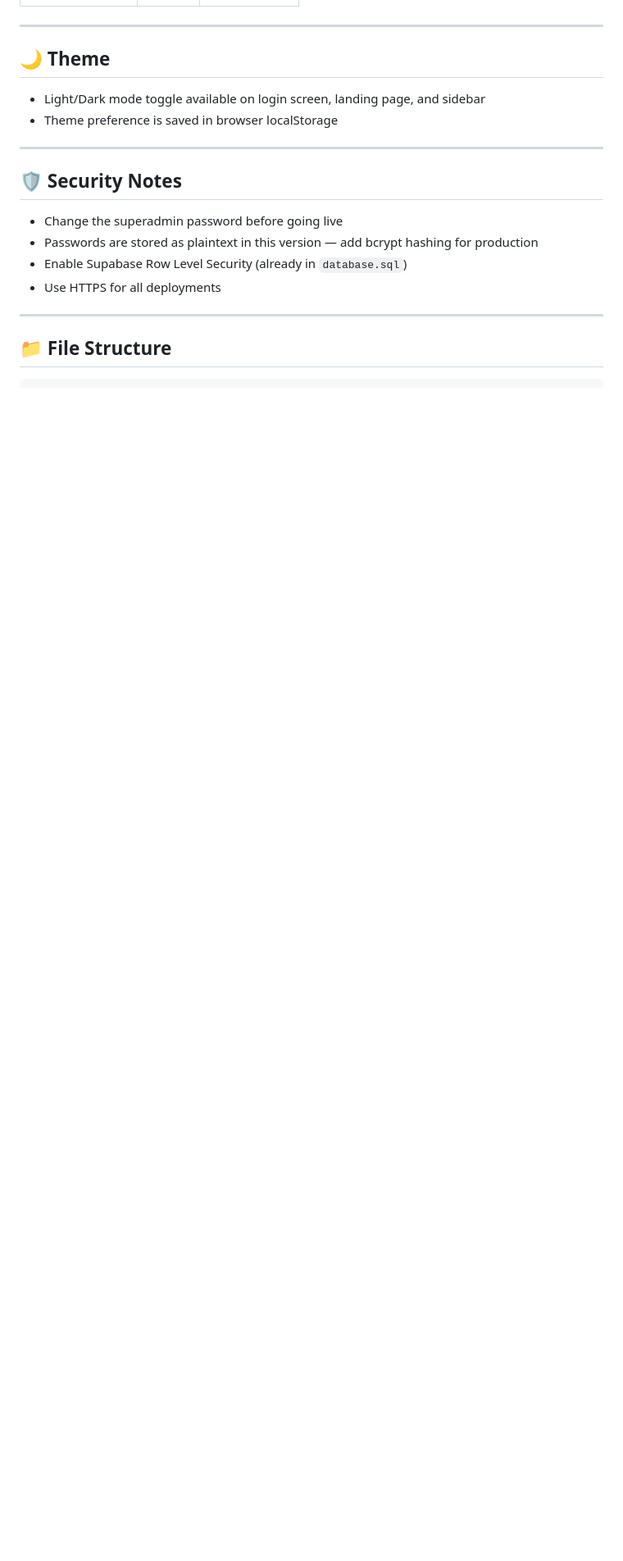
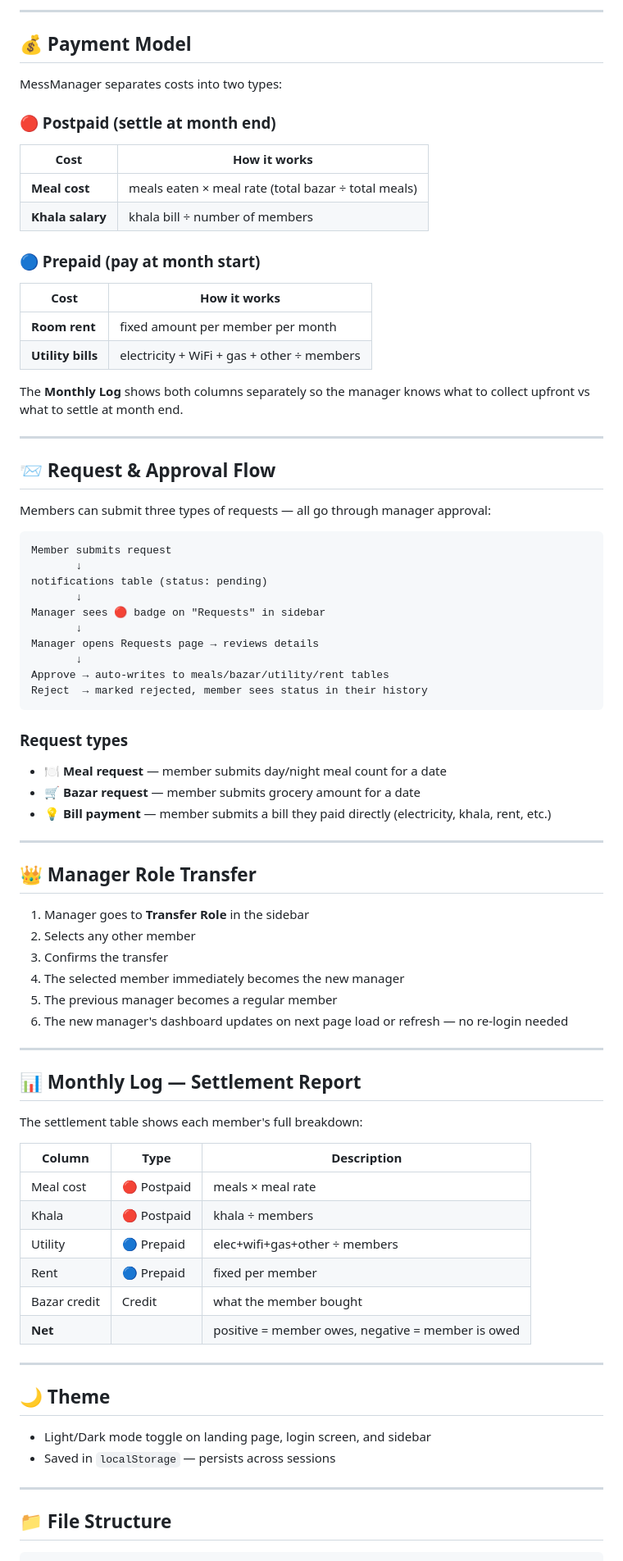
Before and after one commit to ShahriyarH10/Mess-Managements, a Markdown page: README.md, the part around one of its changes. Shown at 82% size. GitHub-like rendering; blank space fills up the shorter version.

````diff
--- a/README.md
+++ b/README.md
@@ -69,17 +69,78 @@ Upload the 3 files (`index.html`, `style.css`, `script.js`) to any static host:
+---
+
+## 💰 Payment Model
+
+MessManager separates costs into two types:
+
+### 🔴 Postpaid (settle at month end)
+| Cost | How it works |
+|---|---|
+| **Meal cost** | meals eaten × meal rate (total bazar ÷ total meals) |
+| **Khala salary** | khala bill ÷ number of members |
+
+### 🔵 Prepaid (pay at month start)
+| Cost | How it works |
+|---|---|
+| **Room rent** | fixed amount per member per month |
+| **Utility bills** | electricity + WiFi + gas + other ÷ members |
+
+The **Monthly Log** shows both columns separately so the manager knows what to collect upfront vs what to settle at month end.
+
+---
+
+## 📨 Request & Approval Flow
+
+Members can submit three types of requests — all go through manager approval:
+
+```
+Member submits request
+       ↓
+notifications table (status: pending)
+       ↓
+Manager sees 🔴 badge on "Requests" in sidebar
+       ↓
+Manager opens Requests page → reviews details
+       ↓
+Approve → auto-writes to meals/bazar/utility/rent tables
+Reject  → marked rejected, member sees status in their history
+```
+
+### Request types
+- **🍽️ Meal request** — member submits day/night meal count for a date
+- **🛒 Bazar request** — member submits grocery amount for a date
+- **💡 Bill payment** — member submits a bill they paid directly (electricity, khala, rent, etc.)
+
+---
+
+## 👑 Manager Role Transfer
+
+1. Manager goes to **Transfer Role** in the sidebar
+2. Selects any other member
+3. Confirms the transfer
+4. The selected member immediately becomes the new manager
+5. The previous manager becomes a regular member
+6. The new manager's dashboard updates on next page load or refresh — no re-login needed
+
+---
+
+## 📊 Monthly Log — Settlement Report
+
+The settlement table shows each member's full breakdown:
+
+| Column | Type | Description |
+|---|---|---|
+| Meal cost | 🔴 Postpaid | meals × meal rate |
+| Khala | 🔴 Postpaid | khala ÷ members |
+| Utility | 🔵 Prepaid | elec+wifi+gas+other ÷ members |
+| Rent | 🔵 Prepaid | fixed per member |
+| Bazar credit | Credit | what the member bought |
+| **Net** | | positive = member owes, negative = member is owed |
 
 ---
 
 ## 🌙 Theme
-- Light/Dark mode toggle available on login screen, landing page, and sidebar
-- Theme preference is saved in browser localStorage
-
----
-
-## 🛡️ Security Notes
-- Change the superadmin password before going live
-- Passwords are stored as plaintext in this version — add bcrypt hashing for production
-- Enable Supabase Row Level Security (already in `database.sql`)
-- Use HTTPS for all deployments
+- Light/Dark mode toggle on landing page, login screen, and sidebar
+- Saved in `localStorage` — persists across sessions
 
 ---
 
````
Also changed, not shown: other parts of README.md (+83 -50 lines).
